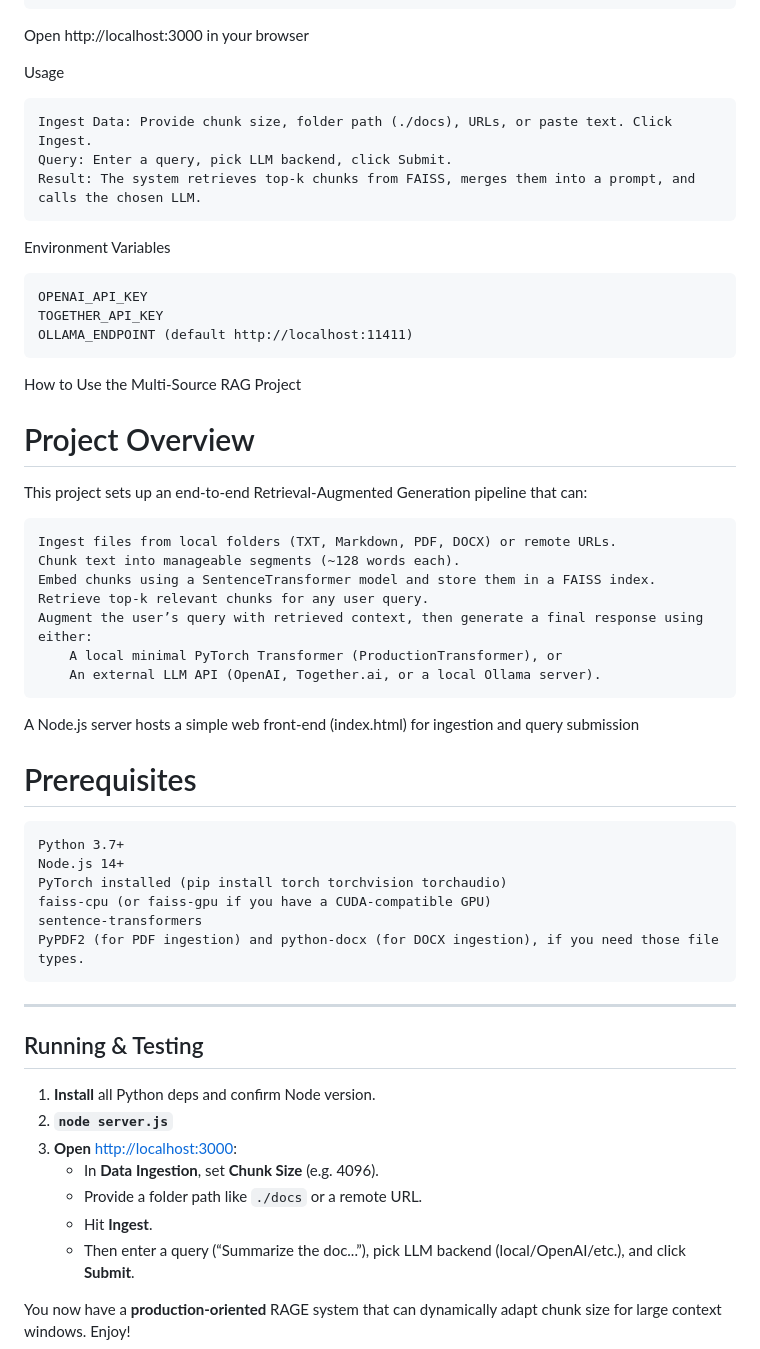
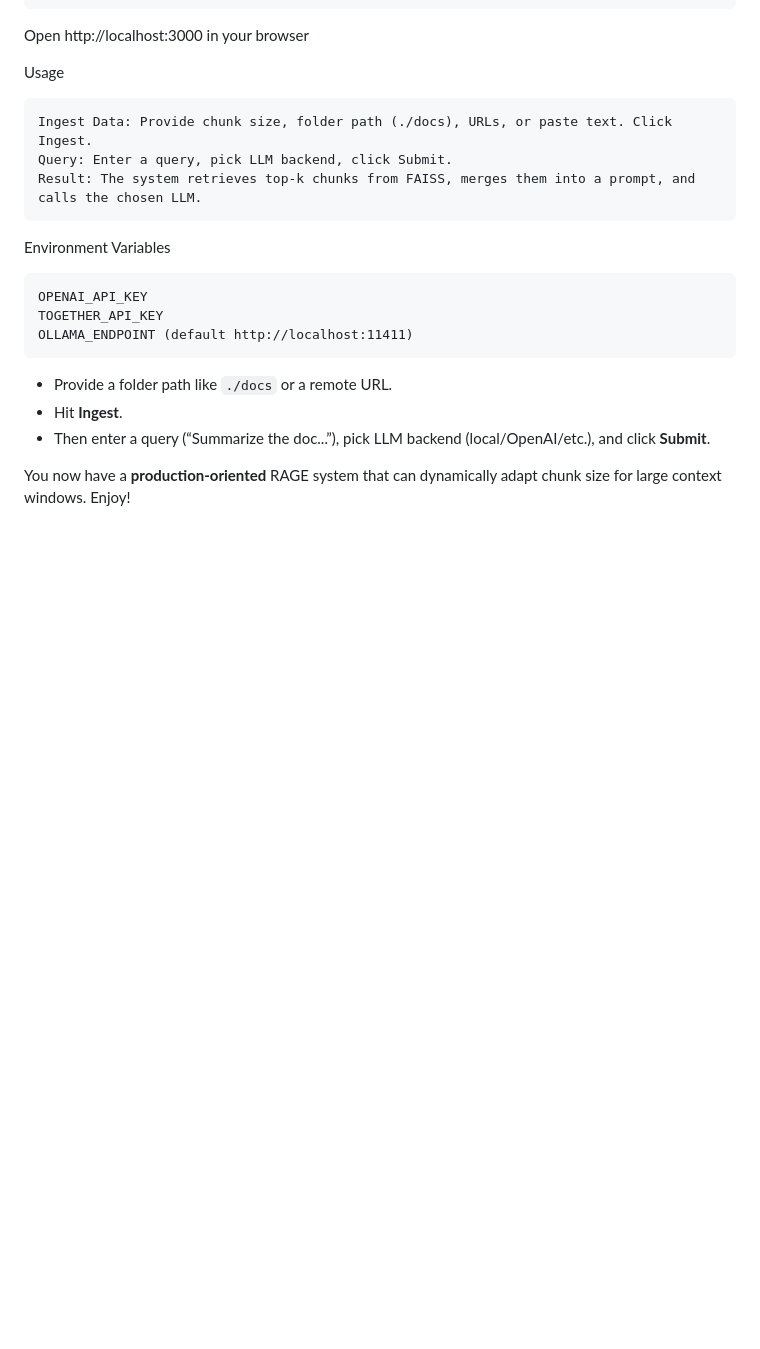
Before and after one commit to GATERAGE/neuralnet, a Markdown page: README.md, the part around the change. Drawn GitHub-style; blank space fills up the shorter version.

Commit message:
Update README.md
 How to Use the Multi-Source RAG Project

# Project Overview

This project sets up an end-to-end Retrieval-Augmented Generation pipeline that can:

    Ingest files from local folders (TXT, Markdown, PDF, DOCX) or remote URLs.
    Chunk text into manageable segments (~128 words each).
    Embed chunks using a SentenceTransformer model and store them in a FAISS index.
    Retrieve top-k relevant chunks for any user query.
    Augment the user’s query with retrieved context, then generate a final response using either:
        A local minimal PyTorch Transformer (ProductionTransformer), or
        An external LLM API (OpenAI, Together.ai, or a local Ollama server).

A Node.js server hosts a simple web front-end (index.html) for ingestion and query submission

# Prerequisites

    Python 3.7+
    Node.js 14+
    PyTorch installed (pip install torch torchvision torchaudio)
    faiss-cpu (or faiss-gpu if you have a CUDA-compatible GPU)
    sentence-transformers
    PyPDF2 (for PDF ingestion) and python-docx (for DOCX ingestion), if you need those file types.

---

## Running & Testing

1. **Install** all Python deps and confirm Node version.
2. **`node server.js`**
3. **Open** [http://localhost:3000](http://localhost:3000):
   - In **Data Ingestion**, set **Chunk Size** (e.g. 4096).

```diff
--- a/README.md
+++ b/README.md
@@ -383,39 +383,6 @@ Environment Variables
     OLLAMA_ENDPOINT (default http://localhost:11411)
 
 
- How to Use the Multi-Source RAG Project
-
-# Project Overview
-
-This project sets up an end-to-end Retrieval-Augmented Generation pipeline that can:
-
-    Ingest files from local folders (TXT, Markdown, PDF, DOCX) or remote URLs.
-    Chunk text into manageable segments (~128 words each).
-    Embed chunks using a SentenceTransformer model and store them in a FAISS index.
-    Retrieve top-k relevant chunks for any user query.
-    Augment the user’s query with retrieved context, then generate a final response using either:
-        A local minimal PyTorch Transformer (ProductionTransformer), or
-        An external LLM API (OpenAI, Together.ai, or a local Ollama server).
-
-A Node.js server hosts a simple web front-end (index.html) for ingestion and query submission
-
-# Prerequisites
-
-    Python 3.7+
-    Node.js 14+
-    PyTorch installed (pip install torch torchvision torchaudio)
-    faiss-cpu (or faiss-gpu if you have a CUDA-compatible GPU)
-    sentence-transformers
-    PyPDF2 (for PDF ingestion) and python-docx (for DOCX ingestion), if you need those file types.
-
----
-
-## Running & Testing
-
-1. **Install** all Python deps and confirm Node version.
-2. **`node server.js`**
-3. **Open** [http://localhost:3000](http://localhost:3000):
-   - In **Data Ingestion**, set **Chunk Size** (e.g. 4096).
    - Provide a folder path like `./docs` or a remote URL.
    - Hit **Ingest**.
    - Then enter a query (“Summarize the doc...”), pick LLM backend (local/OpenAI/etc.), and click **Submit**.
```
